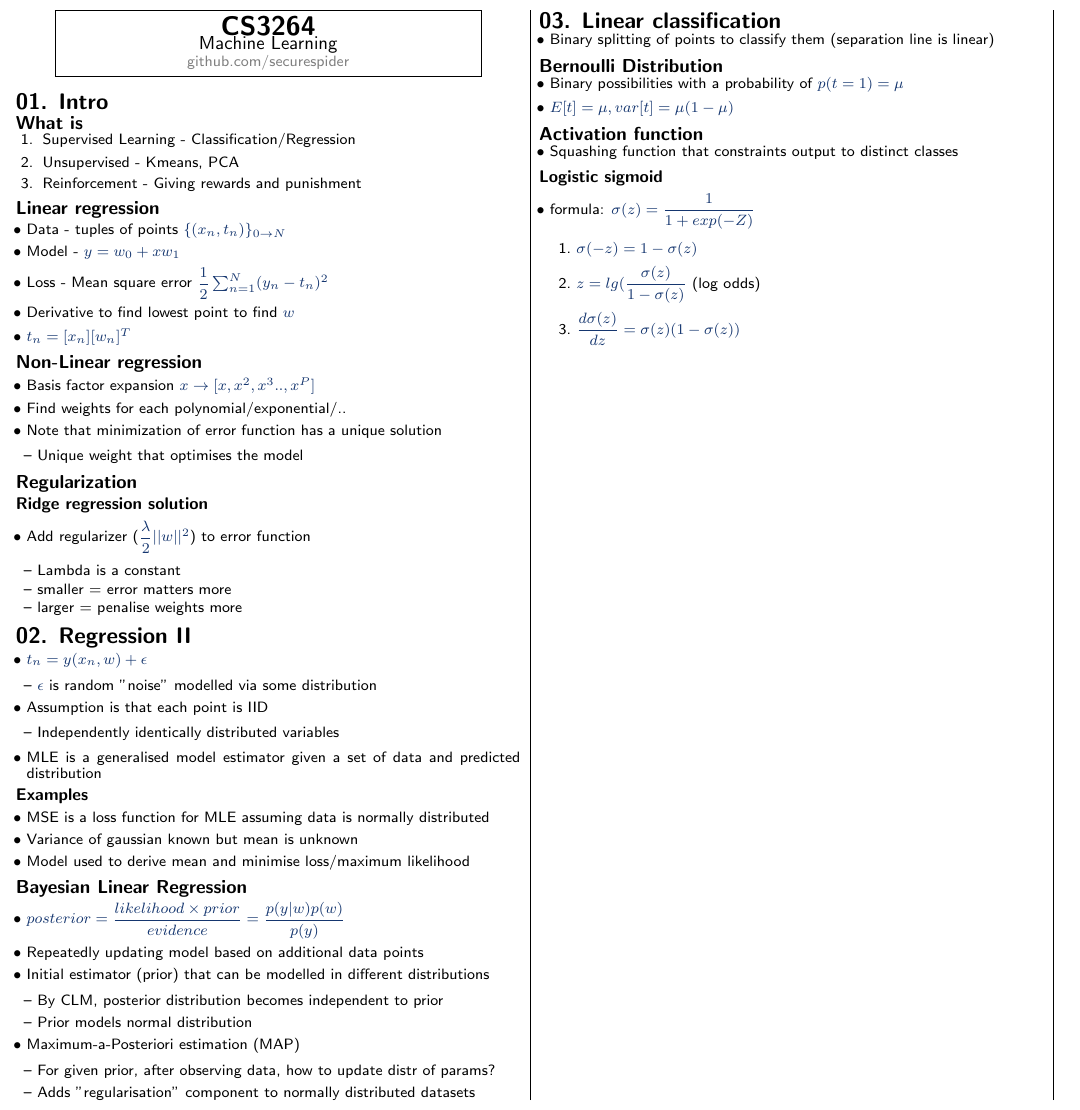
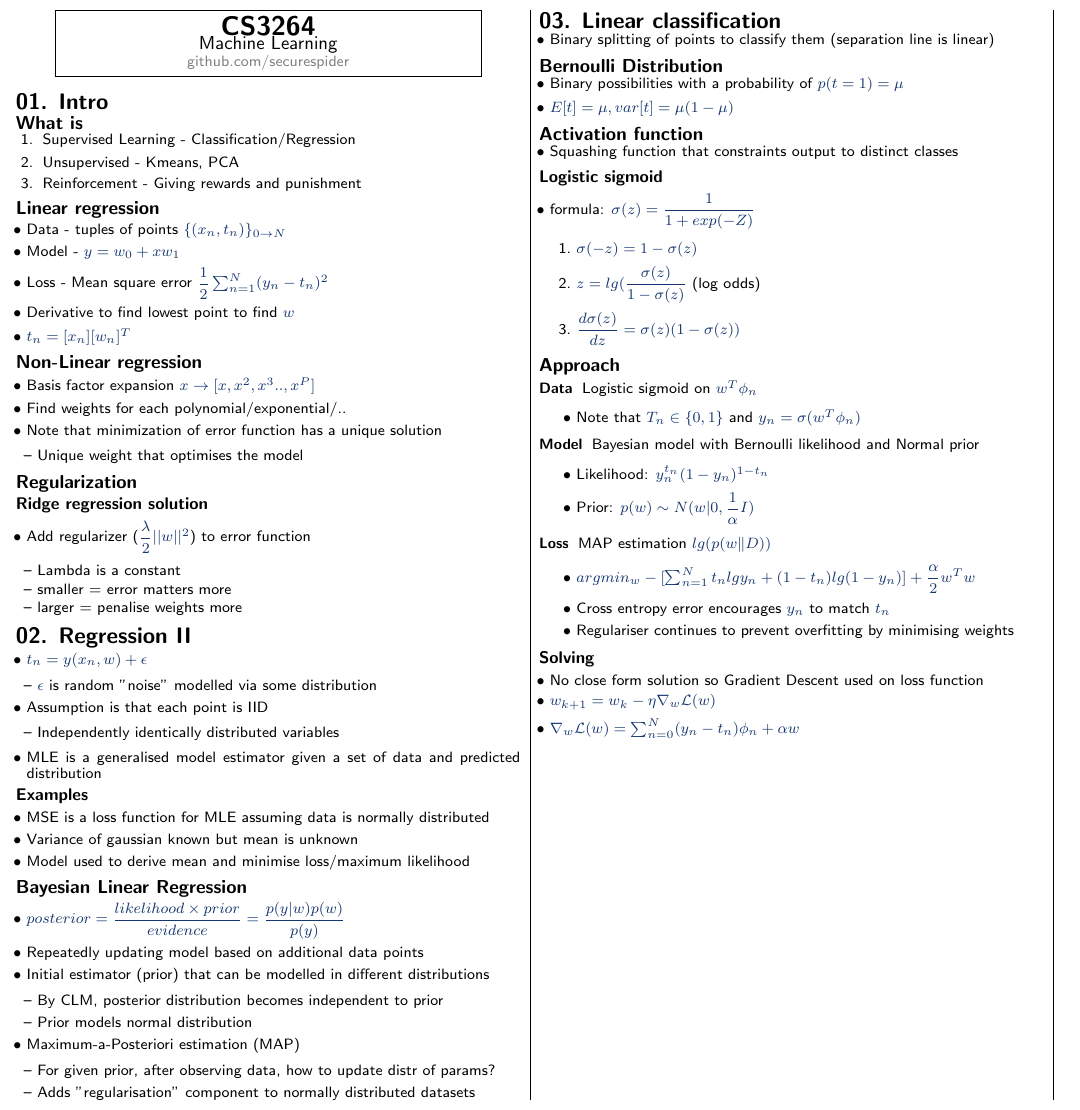
Before and after one commit to securespider/nus-cheatsheet, a LaTeX document (CS3264/cs3264-cheatsheet.tex): part of the page, cut so that both start at the same text. Compiled offline with pdfLaTeX.

Commit message:
Completed chap 3notes

```diff
--- a/CS3264/cs3264-cheatsheet.tex
+++ b/CS3264/cs3264-cheatsheet.tex
@@ -185,5 +185,29 @@
 		\item $\dfrac{d\sigma(z)}{dz}=\sigma(z)(1-\sigma(z))$
 	\end{enumerate}
 \end{itemize}
+\subsection{Approach}
+\begin{description}
+	\item[Data]{Logistic sigmoid on $w^T\phi_n$}
+	\begin{itemize}
+		\item Note that $T_n \in \{0,1\}$ and $y_n = \sigma(w^T\phi_n)$
+	\end{itemize}
+	\item[Model]{Bayesian model with Bernoulli likelihood and Normal prior}
+	\begin{itemize}
+		\item Likelihood: $y_n^{t_n}(1-y_n)^{1-t_n}$
+		\item Prior: $p(w)\sim N(w|0, \dfrac{1}{\alpha}I)$
+	\end{itemize}
+	\item[Loss]{MAP estimation $lg(p(w\|D))$}
+	\begin{itemize}
+		\item $argmin_w-[\sum^N_{n=1}t_nlgy_n+(1-t_n)lg(1-y_n)]+\dfrac{\alpha}{2}w^Tw$
+		\item Cross entropy error encourages $y_n$ to match $t_n$
+		\item Regulariser continues to prevent overfitting by minimising weights
+	\end{itemize}
+\end{description}
+\subsubsection{Solving}
+\begin{itemize}
+	\item No close form solution so Gradient Descent used on loss function
+	\item $w_{k+1}=w_k-\eta\nabla_w\mathcal{L}(w)$
+	\item $\nabla_w\mathcal{L}(w)=\sum^N_{n=0}(y_n-t_n)\phi_n + \alpha w$
+\end{itemize}
 \end{multicols*}
 \end{document}
```
Also changed, not shown: CS3264/cs3264-cheatsheet.pdf.
